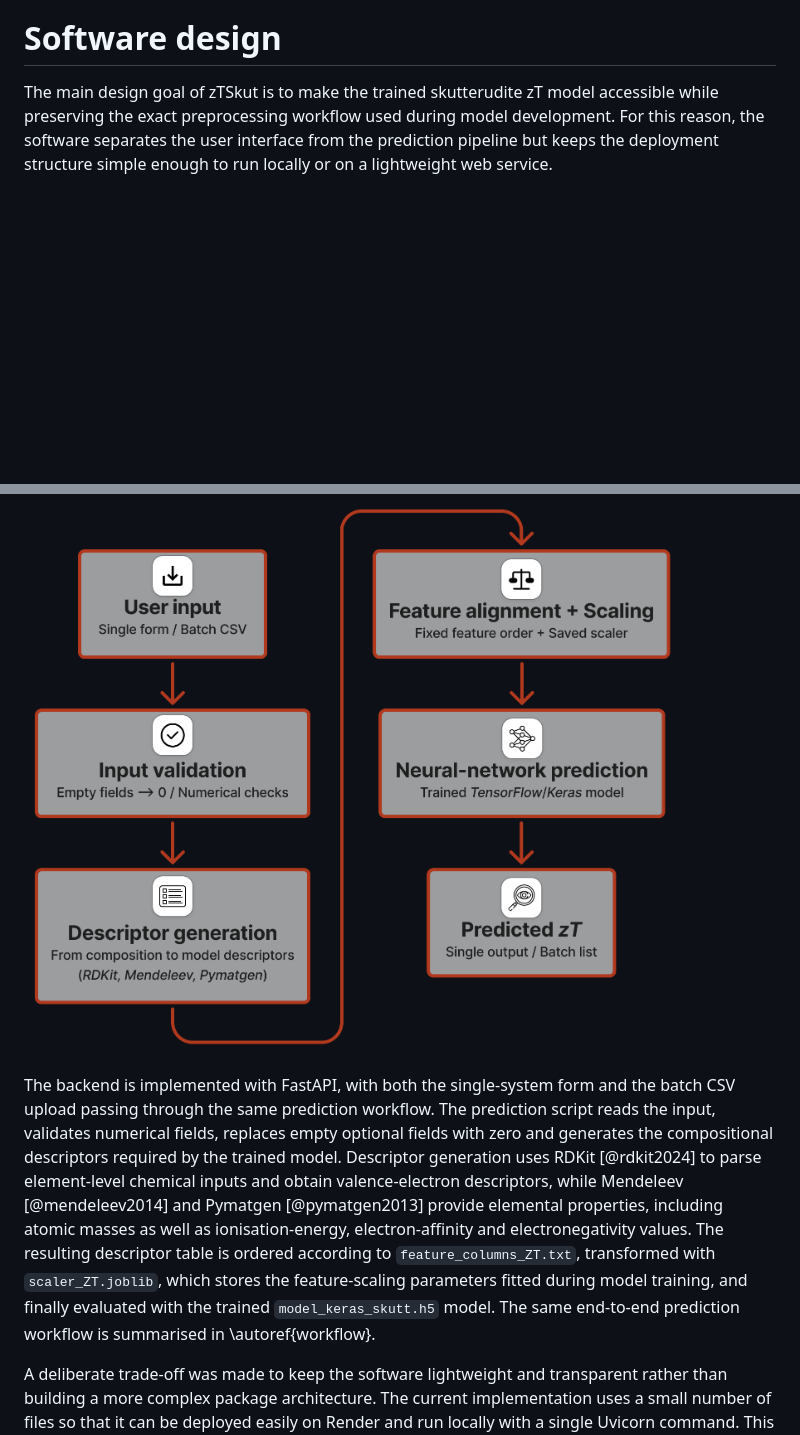
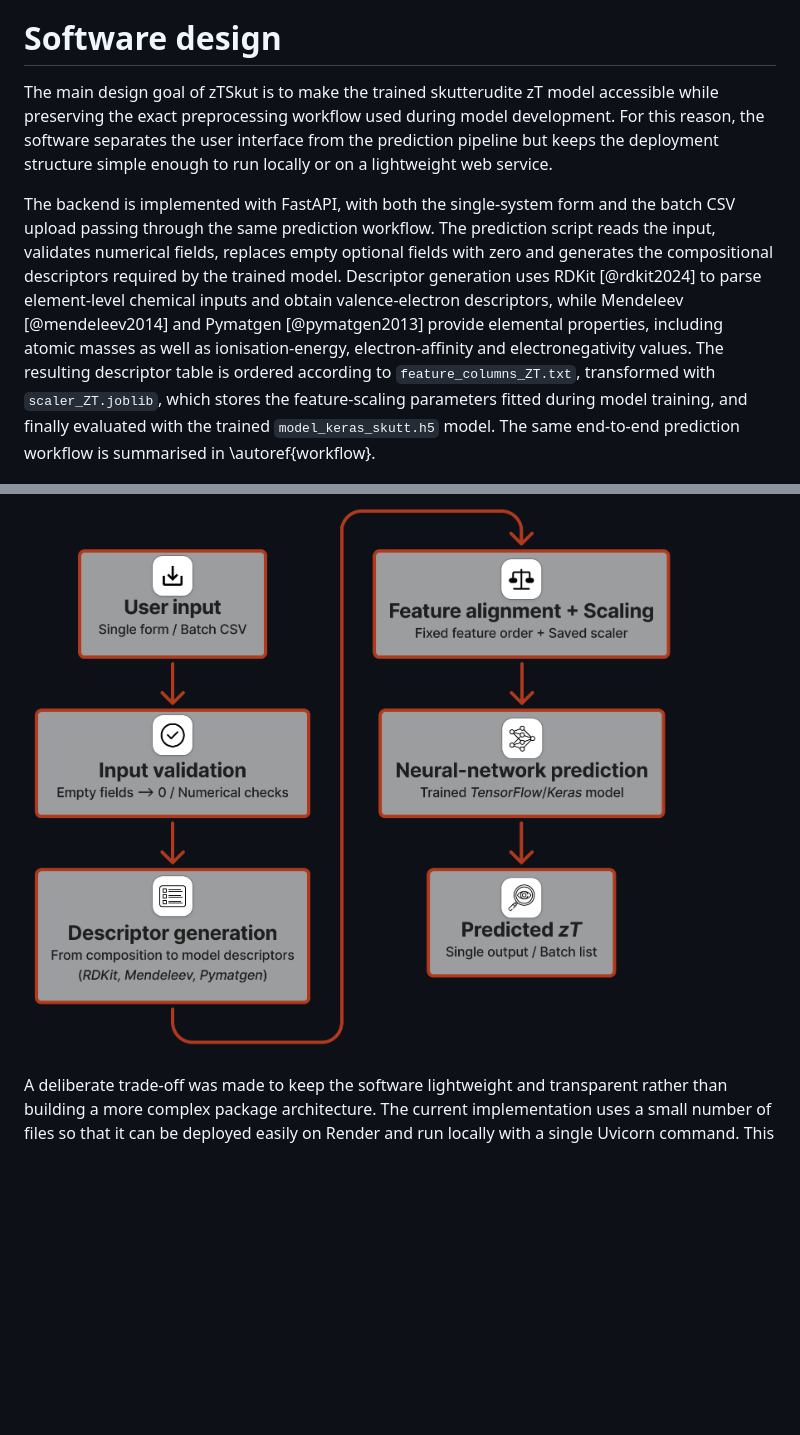
Before and after one commit to victorhph8/zTSkut, a Markdown page: paper/paper.md, 2 parts joined by grey strips. Drawn GitHub-style; blank space fills up the shorter version.

```diff
--- a/paper/paper.md
+++ b/paper/paper.md
@@ -78,9 +78,9 @@ zTSkut therefore fills a focused gap: it packages the trained skutterudite model
 
 The main design goal of zTSkut is to make the trained skutterudite zT model accessible while preserving the exact preprocessing workflow used during model development. For this reason, the software separates the user interface from the prediction pipeline but keeps the deployment structure simple enough to run locally or on a lightweight web service.
 
+The backend is implemented with FastAPI, with both the single-system form and the batch CSV upload passing through the same prediction workflow. The prediction script reads the input, validates numerical fields, replaces empty optional fields with zero and generates the compositional descriptors required by the trained model. Descriptor generation uses RDKit [@rdkit2024] to parse element-level chemical inputs and obtain valence-electron descriptors, while Mendeleev [@mendeleev2014] and Pymatgen [@pymatgen2013] provide elemental properties, including atomic masses as well as ionisation-energy, electron-affinity and electronegativity values. The resulting descriptor table is ordered according to `feature_columns_ZT.txt`, transformed with `scaler_ZT.joblib`, which stores the feature-scaling parameters fitted during model training, and finally evaluated with the trained `model_keras_skutt.h5` model. The same end-to-end prediction workflow is summarised in \autoref{workflow}.
+
 ![zTSkut prediction workflow. Single-composition and batch CSV inputs are processed through the same backend pipeline, including input validation, descriptor generation with RDKit, Mendeleev and Pymatgen, feature alignment using `feature_columns_ZT.txt`, scaling with `scaler_ZT.joblib` and prediction with the trained TensorFlow/Keras model. []{label="workflow"}](figures/ztskut_workflow.png)
-
-The backend is implemented with FastAPI, with both the single-system form and the batch CSV upload passing through the same prediction workflow. The prediction script reads the input, validates numerical fields, replaces empty optional fields with zero and generates the compositional descriptors required by the trained model. Descriptor generation uses RDKit [@rdkit2024] to parse element-level chemical inputs and obtain valence-electron descriptors, while Mendeleev [@mendeleev2014] and Pymatgen [@pymatgen2013] provide elemental properties, including atomic masses as well as ionisation-energy, electron-affinity and electronegativity values. The resulting descriptor table is ordered according to `feature_columns_ZT.txt`, transformed with `scaler_ZT.joblib`, which stores the feature-scaling parameters fitted during model training, and finally evaluated with the trained `model_keras_skutt.h5` model. The same end-to-end prediction workflow is summarised in \autoref{workflow}.
 
 A deliberate trade-off was made to keep the software lightweight and transparent rather than building a more complex package architecture. The current implementation uses a small number of files so that it can be deployed easily on Render and run locally with a single Uvicorn command. This is important for the intended audience: researchers who want to use the model for candidate screening should not need to install a large framework or understand the full training workflow. At the same time, the repository includes tests for basic web app functionality, prediction through the backend endpoint and input validation, so that reviewers and users can verify that the core workflow is functioning.
 
```
